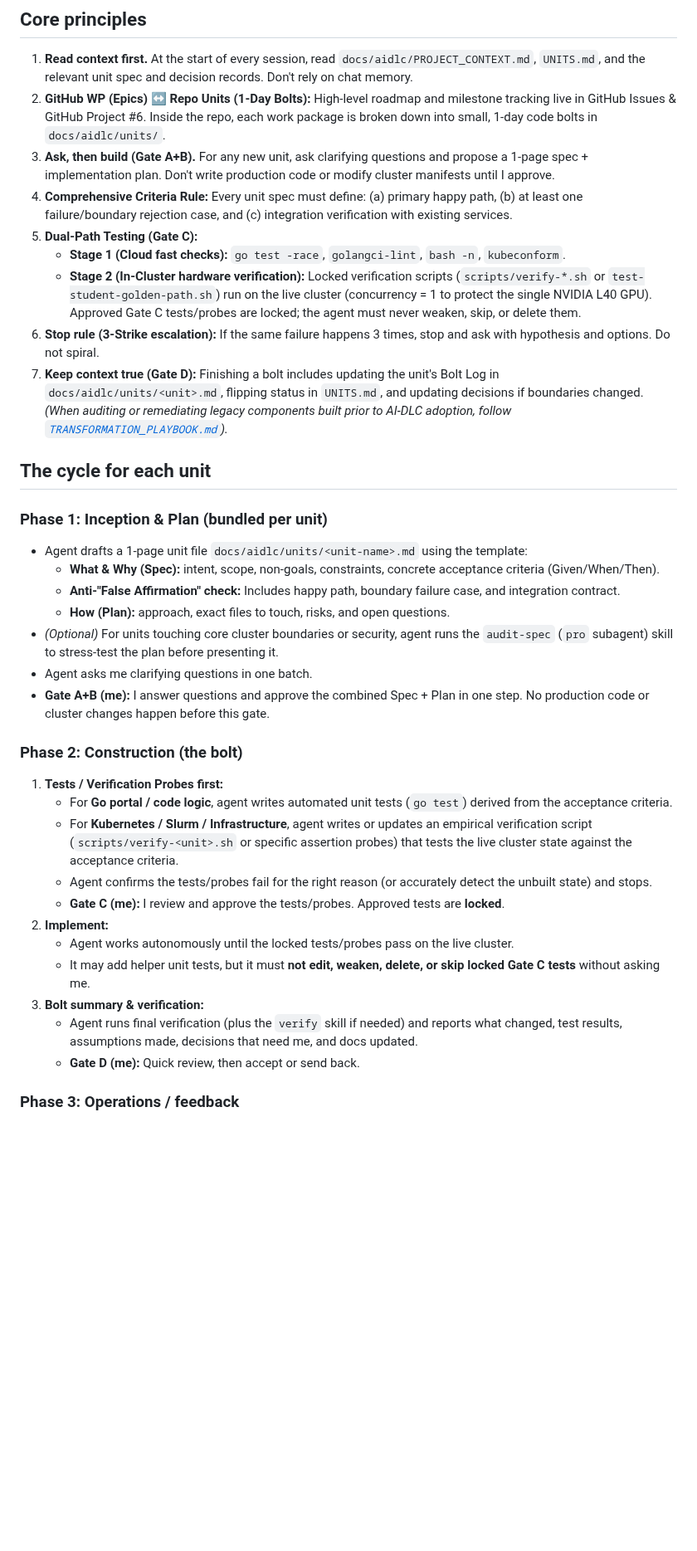
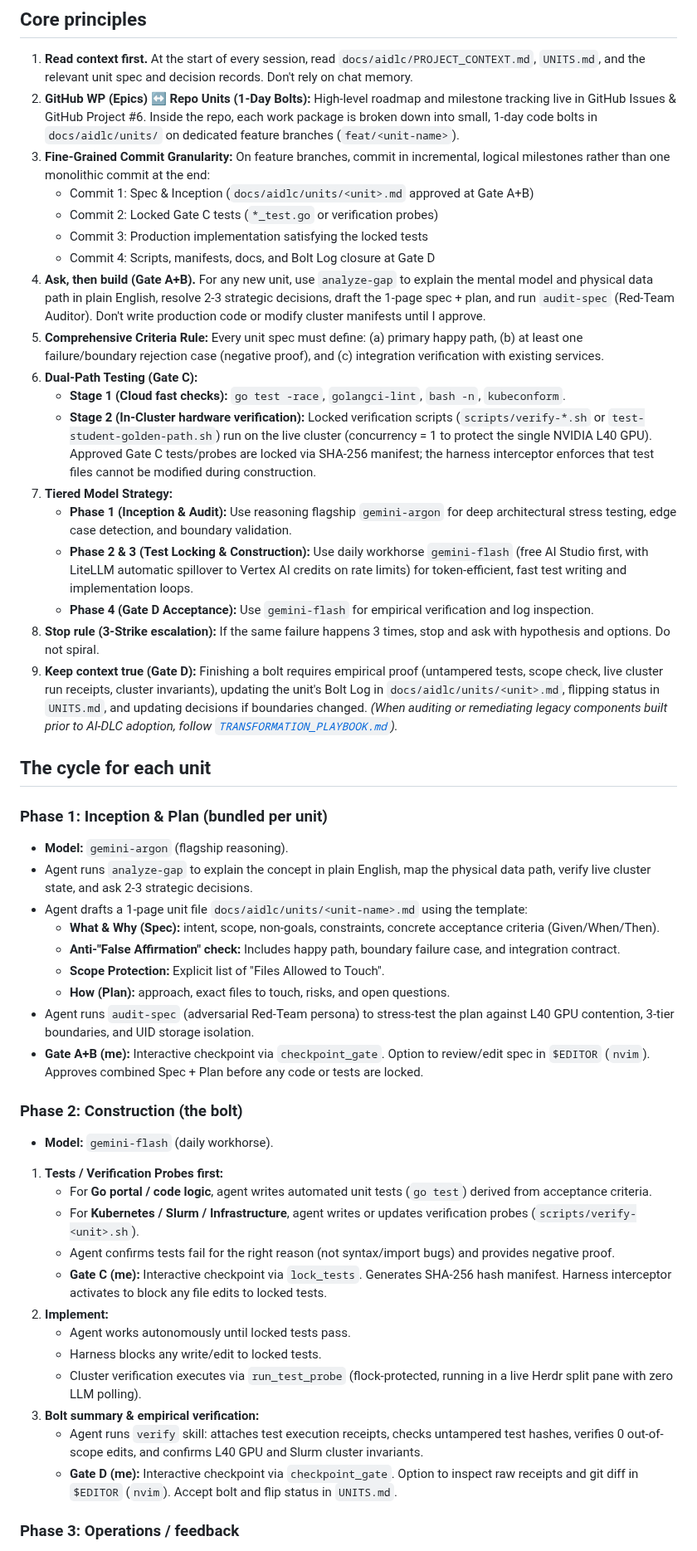
Before and after one commit to khemingkapat/ai_sandbox, a Markdown page: docs/aidlc/WORKING_AGREEMENT.md, the part around the change. Shown at 83% size. GitHub-like rendering; blank space fills up the shorter version.

Commit message:
docs(aidlc): mandate fine-grained commit granularity across feature branch gates

```diff
--- a/docs/aidlc/WORKING_AGREEMENT.md
+++ b/docs/aidlc/WORKING_AGREEMENT.md
@@ -5,41 +5,54 @@ This is a lightweight, solo adaptation of AI-DLC. Follow it for every unit of wo
 ## Core principles
 
 1. **Read context first.** At the start of every session, read `docs/aidlc/PROJECT_CONTEXT.md`, `UNITS.md`, and the relevant unit spec and decision records. Don't rely on chat memory.
-2. **GitHub WP (Epics) ↔ Repo Units (1-Day Bolts):** High-level roadmap and milestone tracking live in GitHub Issues & GitHub Project #6. Inside the repo, each work package is broken down into small, 1-day code bolts in `docs/aidlc/units/`.
-3. **Ask, then build (Gate A+B).** For any new unit, ask clarifying questions and propose a 1-page spec + implementation plan. Don't write production code or modify cluster manifests until I approve.
-4. **Comprehensive Criteria Rule:** Every unit spec must define: (a) primary happy path, (b) at least one failure/boundary rejection case, and (c) integration verification with existing services.
+2. **GitHub WP (Epics) ↔ Repo Units (1-Day Bolts):** High-level roadmap and milestone tracking live in GitHub Issues & GitHub Project #6. Inside the repo, each work package is broken down into small, 1-day code bolts in `docs/aidlc/units/` on dedicated feature branches (`feat/<unit-name>`).
+3. **Fine-Grained Commit Granularity:** On feature branches, commit in incremental, logical milestones rather than one monolithic commit at the end:
+   - Commit 1: Spec & Inception (`docs/aidlc/units/<unit>.md` approved at Gate A+B)
+   - Commit 2: Locked Gate C tests (`*_test.go` or verification probes)
+   - Commit 3: Production implementation satisfying the locked tests
+   - Commit 4: Scripts, manifests, docs, and Bolt Log closure at Gate D
+4. **Ask, then build (Gate A+B).** For any new unit, use `analyze-gap` to explain the mental model and physical data path in plain English, resolve 2-3 strategic decisions, draft the 1-page spec + plan, and run `audit-spec` (Red-Team Auditor). Don't write production code or modify cluster manifests until I approve.
+4. **Comprehensive Criteria Rule:** Every unit spec must define: (a) primary happy path, (b) at least one failure/boundary rejection case (negative proof), and (c) integration verification with existing services.
 5. **Dual-Path Testing (Gate C):**
    - **Stage 1 (Cloud fast checks):** `go test -race`, `golangci-lint`, `bash -n`, `kubeconform`.
    - **Stage 2 (In-Cluster hardware verification):** Locked verification scripts (`scripts/verify-*.sh` or `test-student-golden-path.sh`) run on the live cluster (concurrency = 1 to protect the single NVIDIA L40 GPU).
-   Approved Gate C tests/probes are locked; the agent must never weaken, skip, or delete them.
-6. **Stop rule (3-Strike escalation):** If the same failure happens 3 times, stop and ask with hypothesis and options. Do not spiral.
-7. **Keep context true (Gate D):** Finishing a bolt includes updating the unit's Bolt Log in `docs/aidlc/units/<unit>.md`, flipping status in `UNITS.md`, and updating decisions if boundaries changed. *(When auditing or remediating legacy components built prior to AI-DLC adoption, follow [`TRANSFORMATION_PLAYBOOK.md`](file:///home/khemi/workspace/ai_sandbox/docs/aidlc/TRANSFORMATION_PLAYBOOK.md)).*
+   Approved Gate C tests/probes are locked via SHA-256 manifest; the harness interceptor enforces that test files cannot be modified during construction.
+6. **Tiered Model Strategy:**
+   - **Phase 1 (Inception & Audit):** Use reasoning flagship `gemini-argon` for deep architectural stress testing, edge case detection, and boundary validation.
+   - **Phase 2 & 3 (Test Locking & Construction):** Use daily workhorse `gemini-flash` (free AI Studio first, with LiteLLM automatic spillover to Vertex AI credits on rate limits) for token-efficient, fast test writing and implementation loops.
+   - **Phase 4 (Gate D Acceptance):** Use `gemini-flash` for empirical verification and log inspection.
+7. **Stop rule (3-Strike escalation):** If the same failure happens 3 times, stop and ask with hypothesis and options. Do not spiral.
+8. **Keep context true (Gate D):** Finishing a bolt requires empirical proof (untampered tests, scope check, live cluster run receipts, cluster invariants), updating the unit's Bolt Log in `docs/aidlc/units/<unit>.md`, flipping status in `UNITS.md`, and updating decisions if boundaries changed. *(When auditing or remediating legacy components built prior to AI-DLC adoption, follow [`TRANSFORMATION_PLAYBOOK.md`](file:///home/khemi/workspace/ai_sandbox/docs/aidlc/TRANSFORMATION_PLAYBOOK.md)).*
 
 ## The cycle for each unit
 
 ### Phase 1: Inception & Plan (bundled per unit)
 
+- **Model:** `gemini-argon` (flagship reasoning).
+- Agent runs `analyze-gap` to explain the concept in plain English, map the physical data path, verify live cluster state, and ask 2-3 strategic decisions.
 - Agent drafts a 1-page unit file `docs/aidlc/units/<unit-name>.md` using the template:
   - **What & Why (Spec):** intent, scope, non-goals, constraints, concrete acceptance criteria (Given/When/Then).
   - **Anti-"False Affirmation" check:** Includes happy path, boundary failure case, and integration contract.
+  - **Scope Protection:** Explicit list of "Files Allowed to Touch".
   - **How (Plan):** approach, exact files to touch, risks, and open questions.
-- *(Optional)* For units touching core cluster boundaries or security, agent runs the `audit-spec` (`pro` subagent) skill to stress-test the plan before presenting it.
-- Agent asks me clarifying questions in one batch.
-- **Gate A+B (me):** I answer questions and approve the combined Spec + Plan in one step. No production code or cluster changes happen before this gate.
+- Agent runs `audit-spec` (adversarial Red-Team persona) to stress-test the plan against L40 GPU contention, 3-tier boundaries, and UID storage isolation.
+- **Gate A+B (me):** Interactive checkpoint via `checkpoint_gate`. Option to review/edit spec in `$EDITOR` (`nvim`). Approves combined Spec + Plan before any code or tests are locked.
 
 ### Phase 2: Construction (the bolt)
 
+- **Model:** `gemini-flash` (daily workhorse).
 1. **Tests / Verification Probes first:**
-   - For **Go portal / code logic**, agent writes automated unit tests (`go test`) derived from the acceptance criteria.
-   - For **Kubernetes / Slurm / Infrastructure**, agent writes or updates an empirical verification script (`scripts/verify-<unit>.sh` or specific assertion probes) that tests the live cluster state against the acceptance criteria.
-   - Agent confirms the tests/probes fail for the right reason (or accurately detect the unbuilt state) and stops.
-   - **Gate C (me):** I review and approve the tests/probes. Approved tests are **locked**.
+   - For **Go portal / code logic**, agent writes automated unit tests (`go test`) derived from acceptance criteria.
+   - For **Kubernetes / Slurm / Infrastructure**, agent writes or updates verification probes (`scripts/verify-<unit>.sh`).
+   - Agent confirms tests fail for the right reason (not syntax/import bugs) and provides negative proof.
+   - **Gate C (me):** Interactive checkpoint via `lock_tests`. Generates SHA-256 hash manifest. Harness interceptor activates to block any file edits to locked tests.
 2. **Implement:**
-   - Agent works autonomously until the locked tests/probes pass on the live cluster.
-   - It may add helper unit tests, but it must **not edit, weaken, delete, or skip locked Gate C tests** without asking me.
-3. **Bolt summary & verification:**
-   - Agent runs final verification (plus the `verify` skill if needed) and reports what changed, test results, assumptions made, decisions that need me, and docs updated.
-   - **Gate D (me):** Quick review, then accept or send back.
+   - Agent works autonomously until locked tests pass.
+   - Harness blocks any write/edit to locked tests.
+   - Cluster verification executes via `run_test_probe` (flock-protected, running in a live Herdr split pane with zero LLM polling).
+3. **Bolt summary & empirical verification:**
+   - Agent runs `verify` skill: attaches test execution receipts, checks untampered test hashes, verifies 0 out-of-scope edits, and confirms L40 GPU and Slurm cluster invariants.
+   - **Gate D (me):** Interactive checkpoint via `checkpoint_gate`. Option to inspect raw receipts and git diff in `$EDITOR` (`nvim`). Accept bolt and flip status in `UNITS.md`.
 
 ### Phase 3: Operations / feedback
 
```
